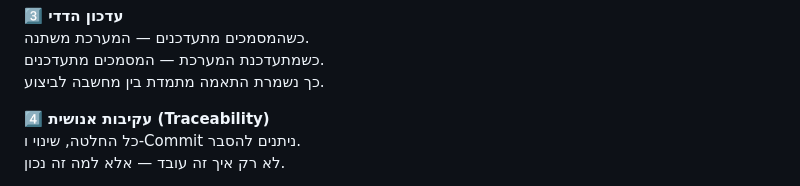
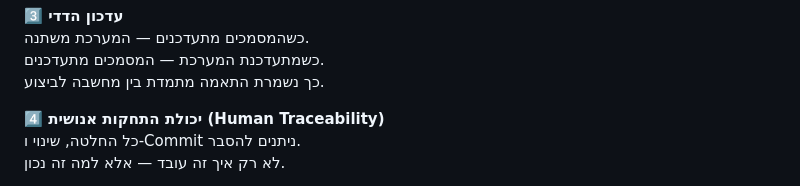
Before and after one commit to tomkedem/Docs-as-System, a Markdown page: MANIFESTO.he.md, the part around the change. GitHub-like rendering.

Commit message:
Update section title for clarity: change "עקיבות אנושית" to "יכולת התחקות אנושית"

```diff
--- a/MANIFESTO.he.md
+++ b/MANIFESTO.he.md
@@ -22,7 +22,7 @@
 כשמתעדכנת המערכת — המסמכים מתעדכנים.
 כך נשמרת התאמה מתמדת בין מחשבה לביצוע.
 
-**4️⃣ עקיבות אנושית (Traceability)**
+**4️⃣ יכולת התחקות אנושית (Human Traceability)**
 כל החלטה, שינוי ו-Commit ניתנים להסבר.
 לא רק איך זה עובד — אלא למה זה נכון.
 
```
